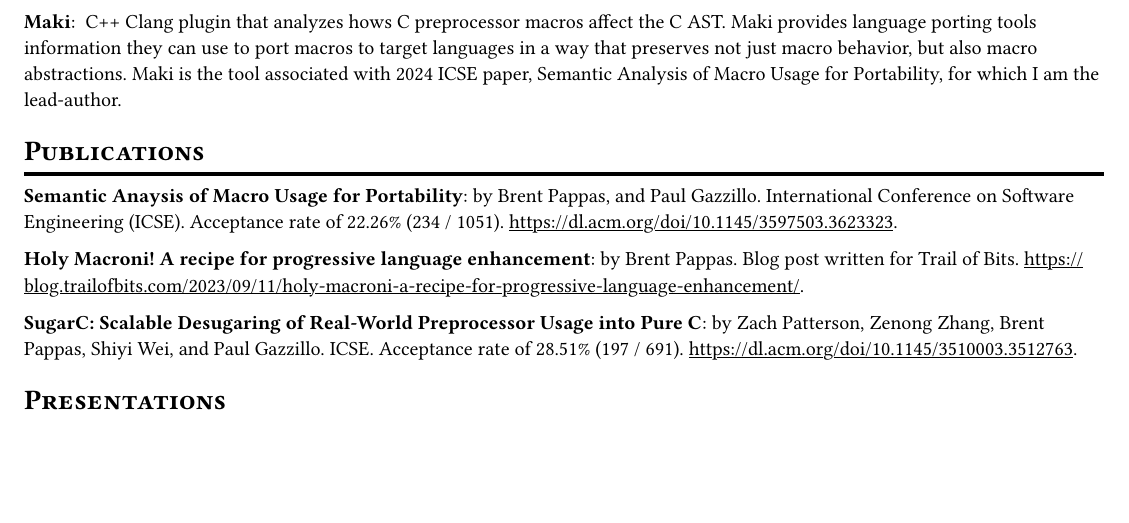
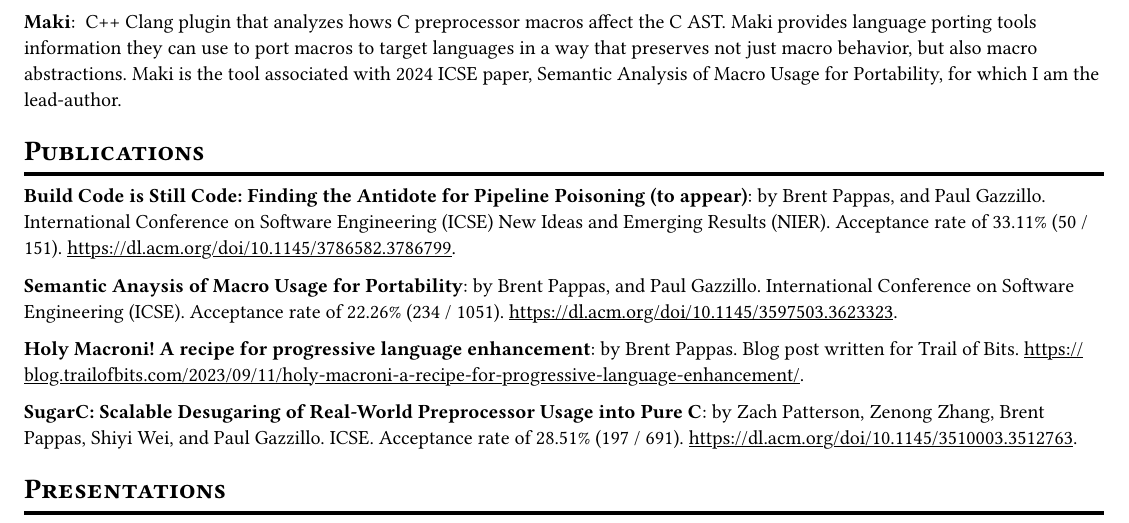
Before and after one commit to PappasBrent/cv, a Typst document (cv.typ): part of page 2 of 3 before the commit and part of page 2 of 4 after it, cut so that both start at the same text, the shorter picture padded with empty space. Compiled offline with Typst 0.15.

Commit message:
Add ICSE NIER 2026 paper

```diff
--- a/cv.typ
+++ b/cv.typ
@@ -185,3 +185,8 @@ GitHub: #link("https://www.github.com/PappasBrent")
 #project(name: "Maki", body: " C++ Clang plugin that analyzes hows C preprocessor macros affect the C AST. Maki provides language porting tools information they can use to port macros to target languages in a way that preserves not just macro behavior, but also macro abstractions. Maki is the tool associated with 2024 ICSE paper, Semantic Analysis of Macro Usage for Portability, for which I am the lead-author.")
 
 = Publications
+
+#publication(
+  name: "Build Code is Still Code: Finding the Antidote for Pipeline Poisoning (to appear)"
+  , authors: ("Brent Pappas", "Paul Gazzillo")
+  , conference_or_journal: "International Conference on Software Engineering (ICSE) New Ideas and Emerging Results (NIER)"
@@ -188,3 +196,5 @@ GitHub: #link("https://www.github.com/PappasBrent")
+  , url: "https://dl.acm.org/doi/10.1145/3786582.3786799"
+)
 
 #publication(
   name: "Semantic Anaysis of Macro Usage for Portability"
```
Also changed, not shown: cv.typ (3 more changed lines).
